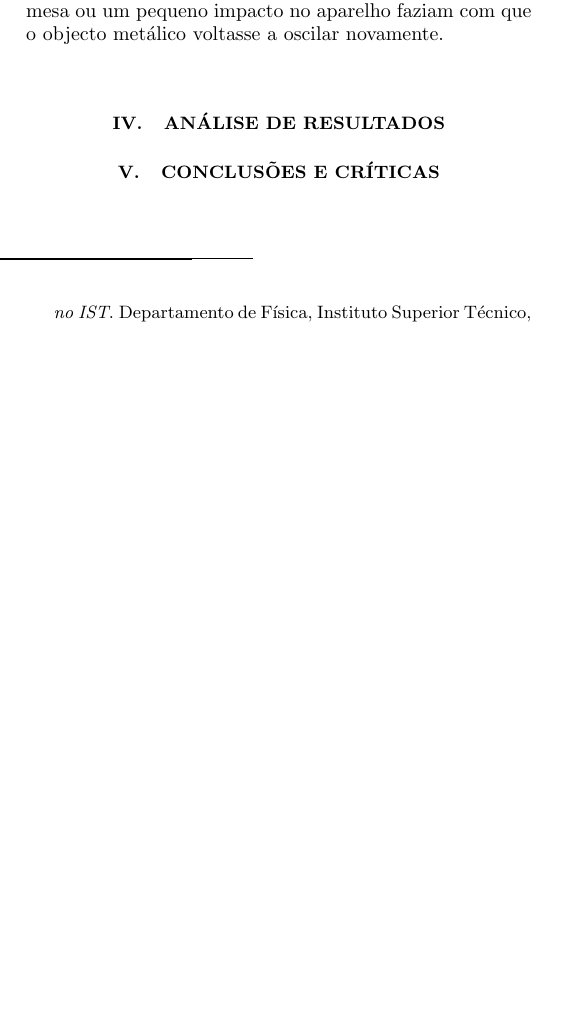
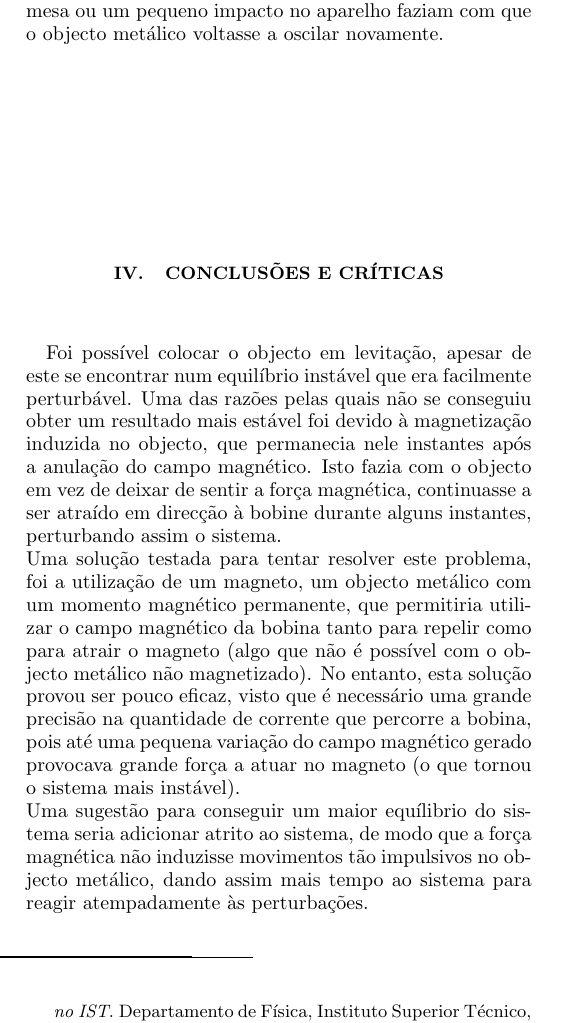
Before and after one commit to sbalula/CEle, a LaTeX paper (5_PregoQueLevita/report/alpha.tex): part of one column of page 4 of 4, cut so that both start at the same text, the shorter picture padded with empty space. Compiled offline with pdfLaTeX.

Commit message:
Adicionada conclusão ^^

```diff
--- a/5_PregoQueLevita/report/alpha.tex
+++ b/5_PregoQueLevita/report/alpha.tex
@@ -316,21 +314,13 @@ Isto significa que em vez de se obter o comportamento esperado, que seria a levi
 
 
 
-
-%%%%%%%%%%%%%%%%%%%%%%%%%%% Análise dos resultados %%%%%%%%%%%%%%%%%%%%%%%%%%%%%
-\section{Análise de resultados}
-\label{s:aresul}
-%Proponho eliminar.... (sam)
-
-
-
-
-
 %%%%%%%%%%%%%%%%%%%%%%%%%%% Conclusões e Críticas %%%%%%%%%%%%%%%%%%%%%%%%%%%%%%
 \section{Conclusões e Críticas}
 \label{s:conclu}
 %Incluir melhorias propostas à experiência
-%13
+Foi possível colocar o objecto em levitação, apesar de este se encontrar num equilíbrio instável que era facilmente perturbável. Uma das razões pelas quais não se conseguiu obter um resultado mais estável foi devido à magnetização induzida no objecto, que permanecia nele instantes após a anulação do campo magnético. Isto fazia com o objecto em vez de deixar de sentir a força magnética, continuasse a ser atraído em direcção à bobine durante alguns instantes, perturbando assim o sistema.\\
+Uma solução testada para tentar resolver este problema, foi a utilização de um magneto, um objecto metálico com um momento magnético permanente, que permitiria utilizar o campo magnético da bobina tanto para repelir como para atrair o magneto (algo que não é possível com o objecto metálico não magnetizado). No entanto, esta solução provou ser pouco eficaz, visto que é necessário uma grande precisão na quantidade de corrente que percorre a bobina, pois até uma pequena variação do campo magnético gerado provocava grande força a atuar no magneto (o que tornou o sistema mais instável).\\
+Uma sugestão para conseguir um maior equílibrio do sistema seria adicionar atrito ao sistema, de modo que a força magnética não induzisse movimentos tão impulsivos no objecto metálico, dando assim mais tempo ao sistema para reagir atempadamente às perturbações.
 
 
 
```
Also changed, not shown: 5_PregoQueLevita/report/alpha.tex (2 more changed lines).
